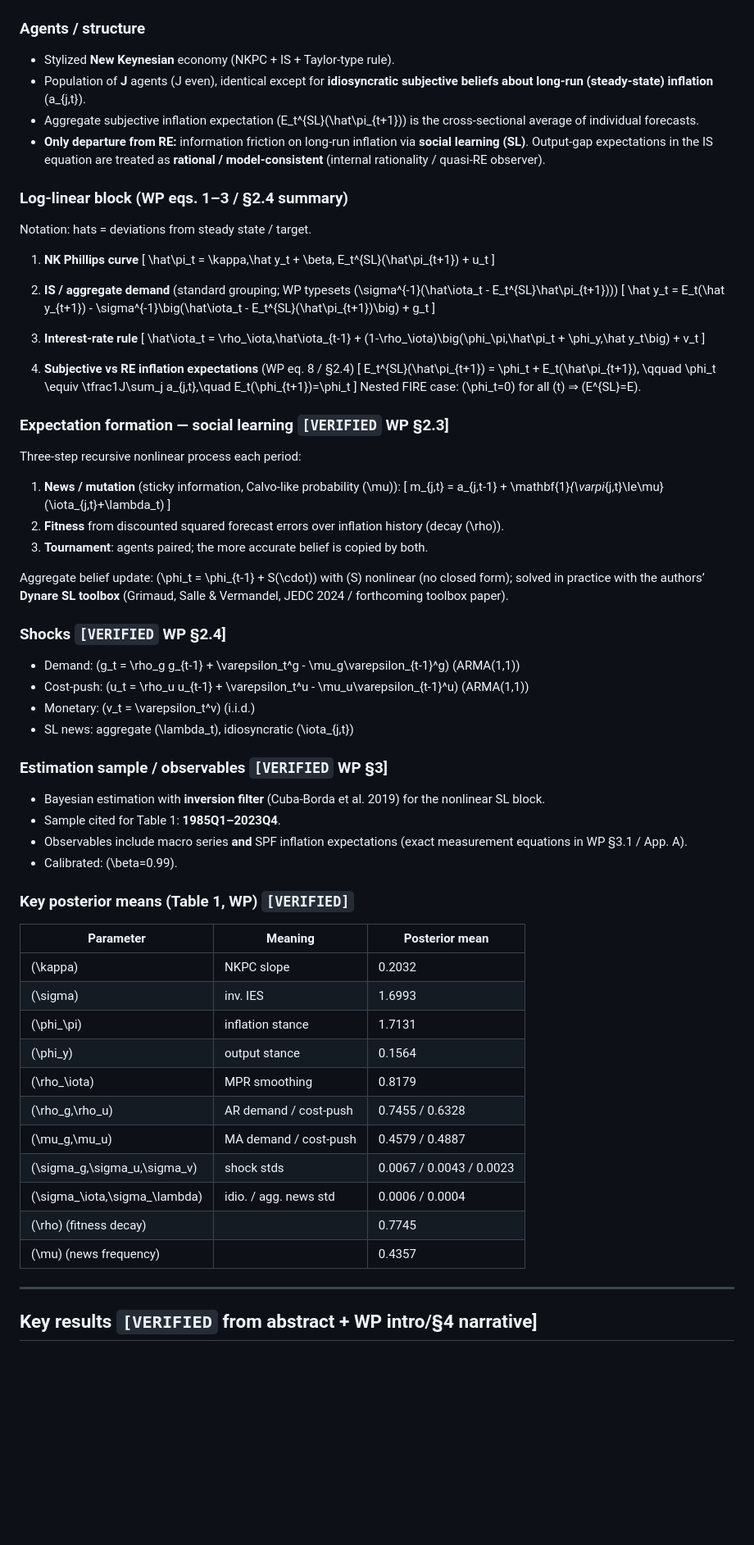
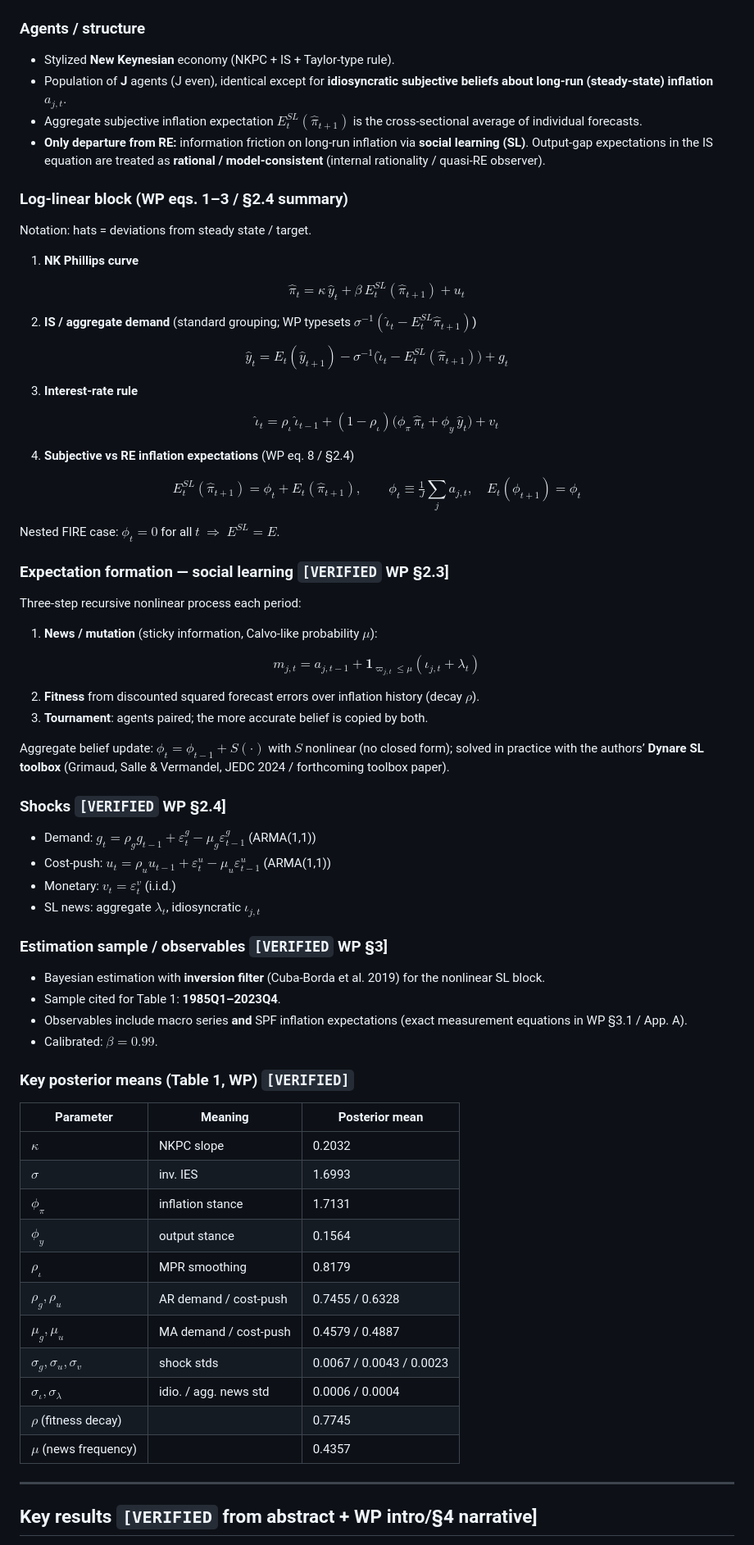
Before and after one commit to cyrlenoel/MacroModellerBot, a Markdown page: bullard-soft-landing/NOTES.md, the part around one of its changes. Shown at 82% size. Drawn GitHub-style; blank space fills up the shorter version.

```diff
--- a/bullard-soft-landing/NOTES.md
+++ b/bullard-soft-landing/NOTES.md
@@ -39,8 +39,8 @@ Why did the post-pandemic US inflation surge end in a **soft landing** (disinfla
 
 ### Agents / structure
 - Stylized **New Keynesian** economy (NKPC + IS + Taylor-type rule).
-- Population of **J** agents (J even), identical except for **idiosyncratic subjective beliefs about long-run (steady-state) inflation** \(a_{j,t}\).
-- Aggregate subjective inflation expectation \(E_t^{SL}(\hat\pi_{t+1})\) is the cross-sectional average of individual forecasts.
+- Population of **J** agents (J even), identical except for **idiosyncratic subjective beliefs about long-run (steady-state) inflation** $a_{j,t}$.
+- Aggregate subjective inflation expectation $E_t^{SL}(\hat{\pi}_{t+1})$ is the cross-sectional average of individual forecasts.
 - **Only departure from RE:** information friction on long-run inflation via **social learning (SL)**. Output-gap expectations in the IS equation are treated as **rational / model-consistent** (internal rationality / quasi-RE observer).
 
 ### Log-linear block (WP eqs. 1–3 / §2.4 summary)
@@ -48,67 +48,74 @@ Why did the post-pandemic US inflation surge end in a **soft landing** (disinfla
 Notation: hats = deviations from steady state / target.
 
 1. **NK Phillips curve**
-   \[
-   \hat\pi_t = \kappa\,\hat y_t + \beta\, E_t^{SL}(\hat\pi_{t+1}) + u_t
-   \]
 
-2. **IS / aggregate demand** (standard grouping; WP typesets \(\sigma^{-1}(\hat\iota_t - E_t^{SL}\hat\pi_{t+1})\))
-   \[
-   \hat y_t = E_t(\hat y_{t+1}) - \sigma^{-1}\big(\hat\iota_t - E_t^{SL}(\hat\pi_{t+1})\big) + g_t
-   \]
+$$
+\hat{\pi}_t = \kappa\,\hat{y}_t + \beta\, E_t^{SL}(\hat{\pi}_{t+1}) + u_t
+$$
+
+2. **IS / aggregate demand** (standard grouping; WP typesets $\sigma^{-1}(\hat{\iota}_t - E_t^{SL}\hat{\pi}_{t+1})$)
+
+$$
+\hat{y}_t = E_t(\hat{y}_{t+1}) - \sigma^{-1}\big(\hat{\iota}_t - E_t^{SL}(\hat{\pi}_{t+1})\big) + g_t
+$$
 
 3. **Interest-rate rule**
-   \[
-   \hat\iota_t = \rho_\iota\,\hat\iota_{t-1} + (1-\rho_\iota)\big(\phi_\pi\,\hat\pi_t + \phi_y\,\hat y_t\big) + v_t
-   \]
+
+$$
+\hat{\iota}_t = \rho_\iota\,\hat{\iota}_{t-1} + (1-\rho_\iota)\big(\phi_\pi\,\hat{\pi}_t + \phi_y\,\hat{y}_t\big) + v_t
+$$
 
 4. **Subjective vs RE inflation expectations** (WP eq. 8 / §2.4)
-   \[
-   E_t^{SL}(\hat\pi_{t+1}) = \phi_t + E_t(\hat\pi_{t+1}),
-   \qquad
-   \phi_t \equiv \tfrac1J\sum_j a_{j,t},\quad
-   E_t(\phi_{t+1})=\phi_t
-   \]
-   Nested FIRE case: \(\phi_t=0\) for all \(t\) ⇒ \(E^{SL}=E\).
+
+$$
+E_t^{SL}(\hat{\pi}_{t+1}) = \phi_t + E_t(\hat{\pi}_{t+1}),
+\qquad
+\phi_t \equiv \tfrac{1}{J}\sum_j a_{j,t},\quad
+E_t(\phi_{t+1})=\phi_t
+$$
+
+Nested FIRE case: $\phi_t=0$ for all $t$ $\Rightarrow$ $E^{SL}=E$.
 
 ### Expectation formation — social learning `[VERIFIED` WP §2.3]
 Three-step recursive nonlinear process each period:
-1. **News / mutation** (sticky information, Calvo-like probability \(\mu\)):
-   \[
-   m_{j,t} = a_{j,t-1} + \mathbf{1}_{\varpi_{j,t}\le\mu}(\iota_{j,t}+\lambda_t)
-   \]
-2. **Fitness** from discounted squared forecast errors over inflation history (decay \(\rho\)).
+1. **News / mutation** (sticky information, Calvo-like probability $\mu$):
+
+$$
+m_{j,t} = a_{j,t-1} + \mathbf{1}_{\varpi_{j,t}\le\mu}(\iota_{j,t}+\lambda_t)
+$$
+
+2. **Fitness** from discounted squared forecast errors over inflation history (decay $\rho$).
 3. **Tournament**: agents paired; the more accurate belief is copied by both.
 
-Aggregate belief update: \(\phi_t = \phi_{t-1} + S(\cdot)\) with \(S\) nonlinear (no closed form); solved in practice with the authors’ **Dynare SL toolbox** (Grimaud, Salle & Vermandel, JEDC 2024 / forthcoming toolbox paper).
+Aggregate belief update: $\phi_t = \phi_{t-1} + S(\cdot)$ with $S$ nonlinear (no closed form); solved in practice with the authors’ **Dynare SL toolbox** (Grimaud, Salle & Vermandel, JEDC 2024 / forthcoming toolbox paper).
 
 ### Shocks `[VERIFIED` WP §2.4]
-- Demand: \(g_t = \rho_g g_{t-1} + \varepsilon_t^g - \mu_g\varepsilon_{t-1}^g\) (ARMA(1,1))
-- Cost-push: \(u_t = \rho_u u_{t-1} + \varepsilon_t^u - \mu_u\varepsilon_{t-1}^u\) (ARMA(1,1))
-- Monetary: \(v_t = \varepsilon_t^v\) (i.i.d.)
-- SL news: aggregate \(\lambda_t\), idiosyncratic \(\iota_{j,t}\)
+- Demand: $g_t = \rho_g g_{t-1} + \varepsilon_t^g - \mu_g\varepsilon_{t-1}^g$ (ARMA(1,1))
+- Cost-push: $u_t = \rho_u u_{t-1} + \varepsilon_t^u - \mu_u\varepsilon_{t-1}^u$ (ARMA(1,1))
+- Monetary: $v_t = \varepsilon_t^v$ (i.i.d.)
+- SL news: aggregate $\lambda_t$, idiosyncratic $\iota_{j,t}$
 
 ### Estimation sample / observables `[VERIFIED` WP §3]
 - Bayesian estimation with **inversion filter** (Cuba-Borda et al. 2019) for the nonlinear SL block.
 - Sample cited for Table 1: **1985Q1–2023Q4**.
 - Observables include macro series **and** SPF inflation expectations (exact measurement equations in WP §3.1 / App. A).
-- Calibrated: \(\beta=0.99\).
+- Calibrated: $\beta=0.99$.
 
 ### Key posterior means (Table 1, WP) `[VERIFIED]`
 
 | Parameter | Meaning | Posterior mean |
 |---|---|---|
-| \(\kappa\) | NKPC slope | 0.2032 |
-| \(\sigma\) | inv. IES | 1.6993 |
-| \(\phi_\pi\) | inflation stance | 1.7131 |
-| \(\phi_y\) | output stance | 0.1564 |
-| \(\rho_\iota\) | MPR smoothing | 0.8179 |
-| \(\rho_g,\rho_u\) | AR demand / cost-push | 0.7455 / 0.6328 |
-| \(\mu_g,\mu_u\) | MA demand / cost-push | 0.4579 / 0.4887 |
-| \(\sigma_g,\sigma_u,\sigma_v\) | shock stds | 0.0067 / 0.0043 / 0.0023 |
-| \(\sigma_\iota,\sigma_\lambda\) | idio. / agg. news std | 0.0006 / 0.0004 |
-| \(\rho\) (fitness decay) | | 0.7745 |
-| \(\mu\) (news frequency) | | 0.4357 |
+| $\kappa$ | NKPC slope | 0.2032 |
+| $\sigma$ | inv. IES | 1.6993 |
+| $\phi_\pi$ | inflation stance | 1.7131 |
+| $\phi_y$ | output stance | 0.1564 |
+| $\rho_\iota$ | MPR smoothing | 0.8179 |
+| $\rho_g,\rho_u$ | AR demand / cost-push | 0.7455 / 0.6328 |
+| $\mu_g,\mu_u$ | MA demand / cost-push | 0.4579 / 0.4887 |
+| $\sigma_g,\sigma_u,\sigma_v$ | shock stds | 0.0067 / 0.0043 / 0.0023 |
+| $\sigma_\iota,\sigma_\lambda$ | idio. / agg. news std | 0.0006 / 0.0004 |
+| $\rho$ (fitness decay) | | 0.7745 |
+| $\mu$ (news frequency) | | 0.4357 |
 
 ---
 
```
Also changed, not shown: other parts of bullard-soft-landing/NOTES.md (+7 -7 lines), de-beauffort-rannenberg/NOTES.md (+35 -35 lines).
